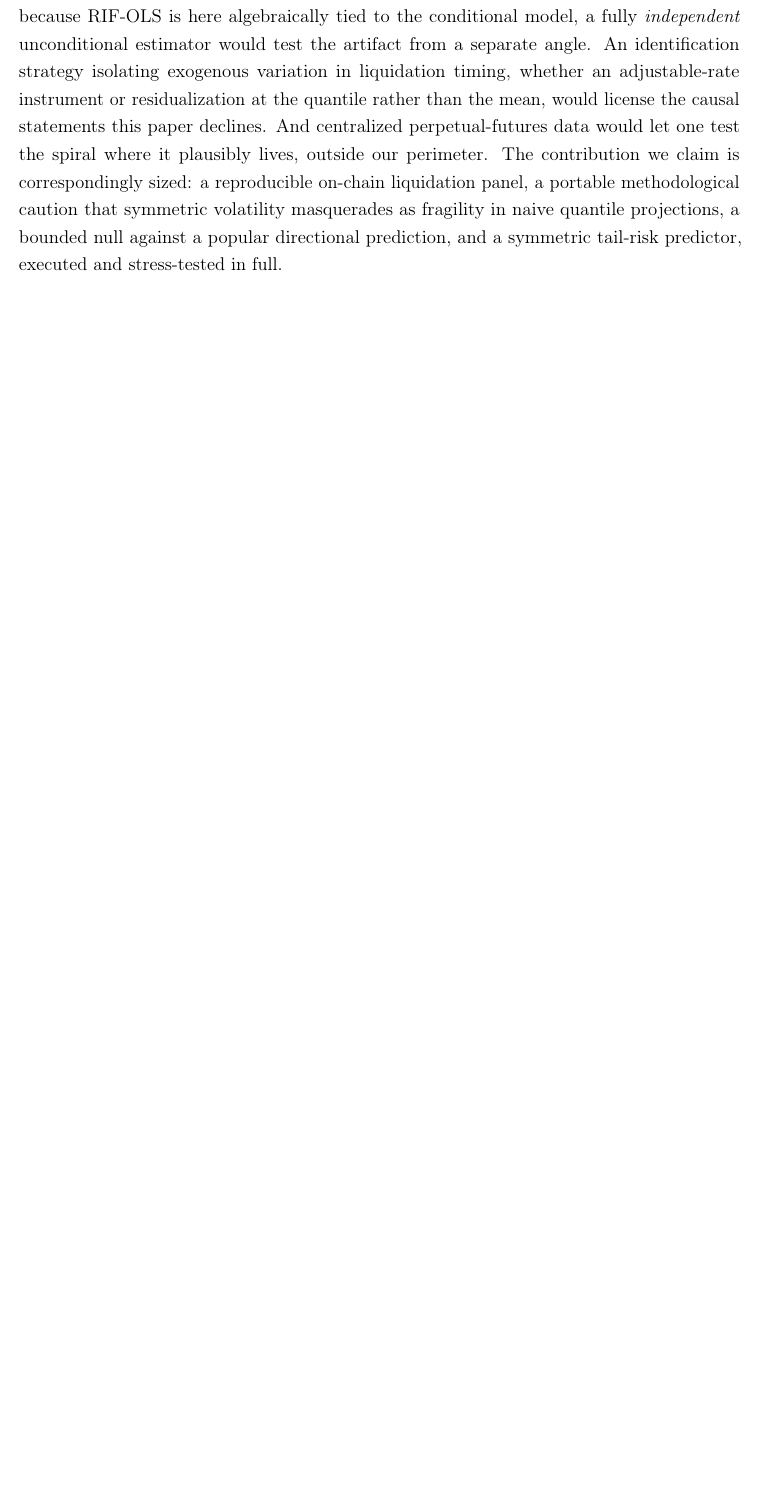
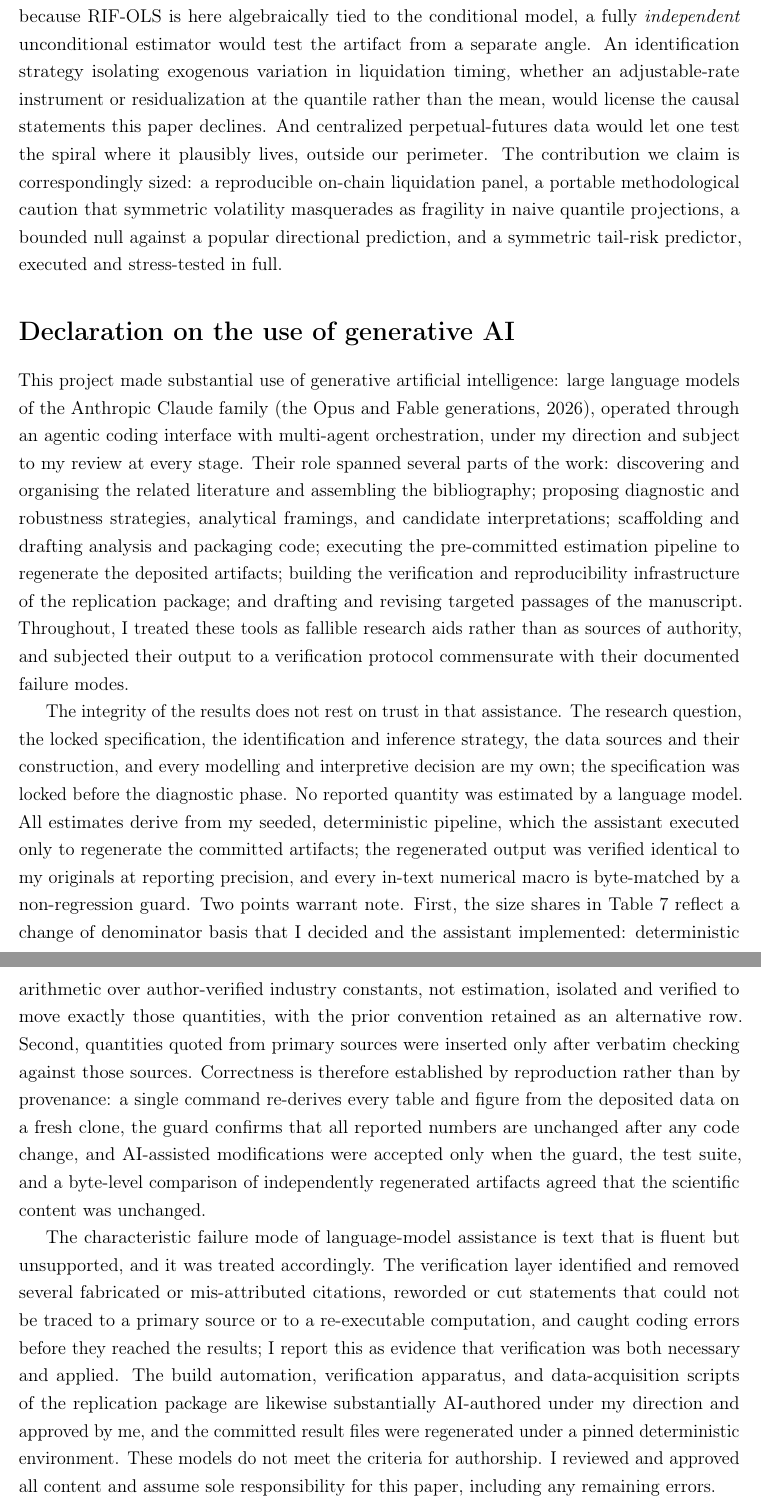
Before and after one commit to Paul-Engerran/DeFi-Endogenous-Fragility, a LaTeX paper (manuscript/main.tex, which reads manuscript/sections/11_declaration_ai.tex): part of page 36 of 51 before the commit and two parts of pages 36 and 37 of 52 after it, the two joined at a grey line, cut so that both start at the same text, the shorter picture padded with empty space. Compiled offline with pdfLaTeX.

Commit message:
Add generative-AI disclosure (manuscript declaration + README section)
Unnumbered declaration before the references (new
manuscript/sections/11_declaration_ai.tex, wired in main.tex) and a short
'Use of generative AI' section in the README. States scope of assistance,
the substance boundary (locked specification, author-only decisions, no
model-estimated quantity), the verification protocol backing the claim
(one-command reproduction, macro non-regression guard, byte-level artifact
comparison), the Table 5 denominator-basis note, and sole author
responsibility. Manuscript recompiled (Tectonic 0.15.0).

```diff
--- /dev/null
+++ b/manuscript/sections/11_declaration_ai.tex
@@ -0,0 +1,54 @@
+\section*{Declaration on the use of generative AI}
+\label{sec:ai-declaration}
+
+This project made substantial use of generative artificial intelligence:
+large language models of the Anthropic Claude family (the Opus and Fable
+generations, 2026), operated through an agentic coding interface with
+multi-agent orchestration, under my direction and subject to my review at
+every stage. Their role spanned several parts of the work: discovering and
+organising the related literature and assembling the bibliography; proposing
+diagnostic and robustness strategies, analytical framings, and candidate
+interpretations; scaffolding and drafting analysis and packaging code;
+executing the pre-committed estimation pipeline to regenerate the deposited
+artifacts; building the verification and reproducibility infrastructure of
+the replication package; and drafting and revising targeted passages of the
+manuscript. Throughout, I treated these tools as fallible research aids
+rather than as sources of authority, and subjected their output to a
+verification protocol commensurate with their documented failure modes.
+
+The integrity of the results does not rest on trust in that assistance. The
+research question, the locked specification, the identification and
+inference strategy, the data sources and their construction, and every
+modelling and interpretive decision are my own; the specification was locked
+before the diagnostic phase. No reported quantity was estimated by a
+language model. All estimates derive from my seeded, deterministic pipeline,
+which the assistant executed only to regenerate the committed artifacts; the
+regenerated output was verified identical to my originals at reporting
+precision, and every in-text numerical macro is byte-matched by a
+non-regression guard. Two points warrant note. First, the size shares in
+Table~\ref{tab:sizeratio} reflect a change of denominator basis that I
+decided and the assistant implemented: deterministic arithmetic over
+author-verified industry constants, not estimation, isolated and verified to
+move exactly those quantities, with the prior convention retained as an
+alternative row. Second, quantities quoted from primary sources were
+inserted only after verbatim checking against those sources. Correctness is
+therefore established by reproduction rather than by provenance: a single
+command re-derives every table and figure from the deposited data on a fresh
+clone, the guard confirms that all reported numbers are unchanged after any
+code change, and AI-assisted modifications were accepted only when the
+guard, the test suite, and a byte-level comparison of independently
+regenerated artifacts agreed that the scientific content was unchanged.
+
+The characteristic failure mode of language-model assistance is text that is
+fluent but unsupported, and it was treated accordingly. The verification
+layer identified and removed several fabricated or mis-attributed citations,
+reworded or cut statements that could not be traced to a primary source or
+to a re-executable computation, and caught coding errors before they reached
+the results; I report this as evidence that verification was both necessary
+and applied. The build automation, verification apparatus, and
+data-acquisition scripts of the replication package are likewise
+substantially AI-authored under my direction and approved by me, and the
+committed result files were regenerated under a pinned deterministic
+environment. These models do not meet the criteria for authorship. I
+reviewed and approved all content and assume sole responsibility for this
+paper, including any remaining errors.
```
Also changed, not shown: manuscript/main.tex (+2 -0 lines), README.md, manuscript/main.pdf.
